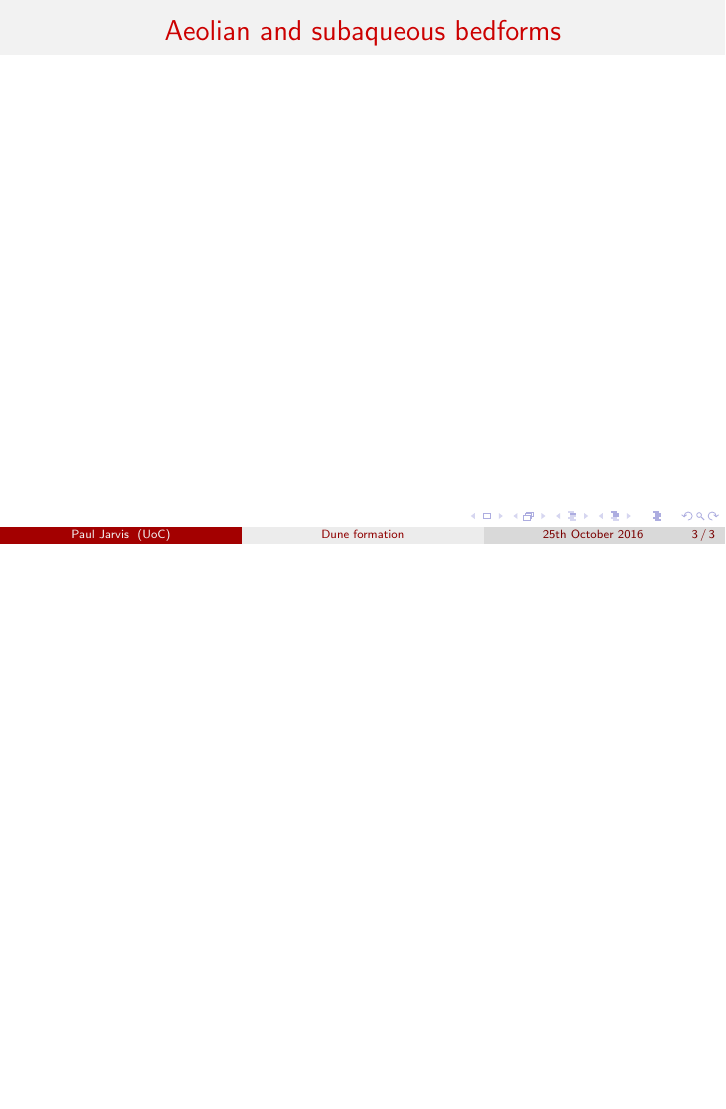
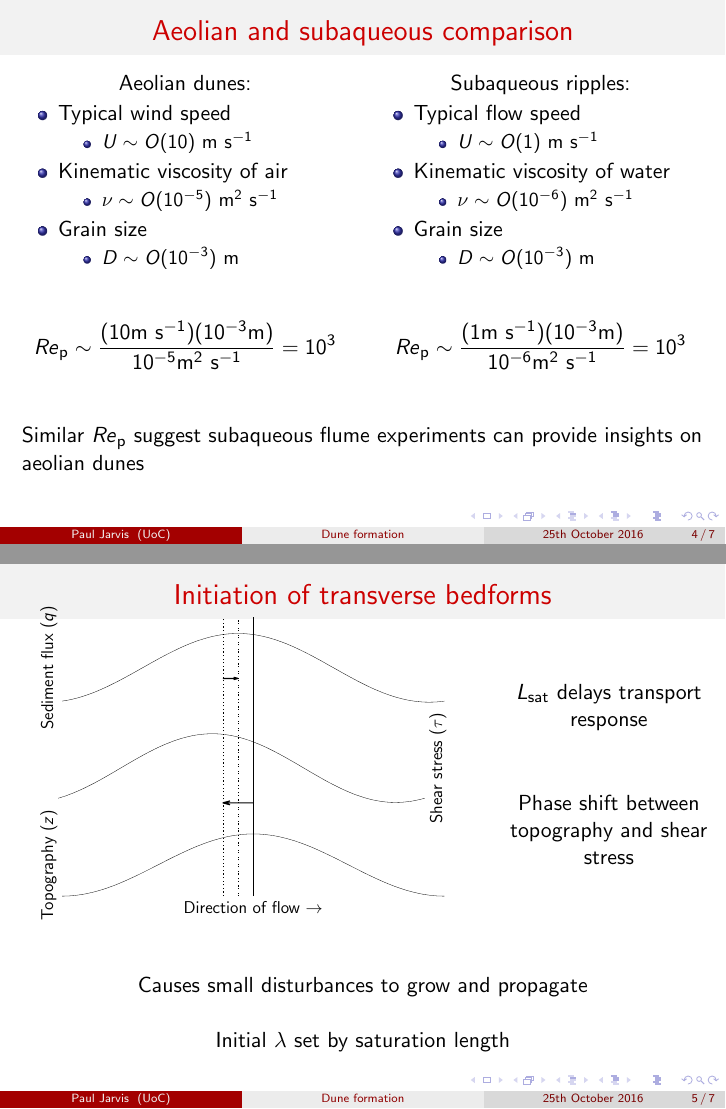
Before and after one commit to Paul-Jarvis/windy_day, LaTeX slides (windy_day.tex, which reads phase_shift.tex): page 3 of 3 before the commit and pages 4 and 5 of 7 after it, the two joined at a grey line, the shorter picture padded with empty space. Compiled offline with pdfLaTeX.

Commit message:
Continued presentation. Finished intro slides and slide describing experimental system. Made figures depicting flume

```diff
--- /dev/null
+++ b/phase_shift.tex
@@ -0,0 +1,99 @@
+% GNUPLOT: LaTeX picture with Postscript
+\begingroup
+  \makeatletter
+  \providecommand\color[2][]{%
+    \GenericError{(gnuplot) \space\space\space\@spaces}{%
+      Package color not loaded in conjunction with
+      terminal option `colourtext'%
+    }{See the gnuplot documentation for explanation.%
+    }{Either use 'blacktext' in gnuplot or load the package
+      color.sty in LaTeX.}%
+    \renewcommand\color[2][]{}%
+  }%
+  \providecommand\includegraphics[2][]{%
+    \GenericError{(gnuplot) \space\space\space\@spaces}{%
+      Package graphicx or graphics not loaded%
+    }{See the gnuplot documentation for explanation.%
+    }{The gnuplot epslatex terminal needs graphicx.sty or graphics.sty.}%
+    \renewcommand\includegraphics[2][]{}%
+  }%
+  \providecommand\rotatebox[2]{#2}%
+  \@ifundefined{ifGPcolor}{%
+    \newif\ifGPcolor
+    \GPcolorfalse
+  }{}%
+  \@ifundefined{ifGPblacktext}{%
+    \newif\ifGPblacktext
+    \GPblacktexttrue
+  }{}%
+  % define a \g@addto@macro without @ in the name:
+  \let\gplgaddtomacro\g@addto@macro
+  % define empty templates for all commands taking text:
+  \gdef\gplbacktext{}%
+  \gdef\gplfronttext{}%
+  \makeatother
+  \ifGPblacktext
+    % no textcolor at all
+    \def\colorrgb#1{}%
+    \def\colorgray#1{}%
+  \else
+    % gray or color?
+    \ifGPcolor
+      \def\colorrgb#1{\color[rgb]{#1}}%
+      \def\colorgray#1{\color[gray]{#1}}%
+      \expandafter\def\csname LTw\endcsname{\color{white}}%
+      \expandafter\def\csname LTb\endcsname{\color{black}}%
+      \expandafter\def\csname LTa\endcsname{\color{black}}%
+      \expandafter\def\csname LT0\endcsname{\color[rgb]{1,0,0}}%
+      \expandafter\def\csname LT1\endcsname{\color[rgb]{0,1,0}}%
+      \expandafter\def\csname LT2\endcsname{\color[rgb]{0,0,1}}%
+      \expandafter\def\csname LT3\endcsname{\color[rgb]{1,0,1}}%
+      \expandafter\def\csname LT4\endcsname{\color[rgb]{0,1,1}}%
+      \expandafter\def\csname LT5\endcsname{\color[rgb]{1,1,0}}%
+      \expandafter\def\csname LT6\endcsname{\color[rgb]{0,0,0}}%
+      \expandafter\def\csname LT7\endcsname{\color[rgb]{1,0.3,0}}%
+      \expandafter\def\csname LT8\endcsname{\color[rgb]{0.5,0.5,0.5}}%
+    \else
+      % gray
+      \def\colorrgb#1{\color{black}}%
+      \def\colorgray#1{\color[gray]{#1}}%
+      \expandafter\def\csname LTw\endcsname{\color{white}}%
+      \expandafter\def\csname LTb\endcsname{\color{black}}%
+      \expandafter\def\csname LTa\endcsname{\color{black}}%
+      \expandafter\def\csname LT0\endcsname{\color{black}}%
+      \expandafter\def\csname LT1\endcsname{\color{black}}%
+      \expandafter\def\csname LT2\endcsname{\color{black}}%
+      \expandafter\def\csname LT3\endcsname{\color{black}}%
+      \expandafter\def\csname LT4\endcsname{\color{black}}%
+      \expandafter\def\csname LT5\endcsname{\color{black}}%
+      \expandafter\def\csname LT6\endcsname{\color{black}}%
+      \expandafter\def\csname LT7\endcsname{\color{black}}%
+      \expandafter\def\csname LT8\endcsname{\color{black}}%
+    \fi
+  \fi
+  \setlength{\unitlength}{0.0500bp}%
+  \begin{picture}(7200.00,5040.00)%
+    \gplgaddtomacro\gplbacktext{%
+      \csname LTb\endcsname%
+      \put(176,4199){\rotatebox{-270}{\makebox(0,0){\strut{}Sediment flux ($q$)}}}%
+    }%
+    \gplgaddtomacro\gplfronttext{%
+    }%
+    \gplgaddtomacro\gplbacktext{%
+      \csname LTb\endcsname%
+      \put(6692,2519){\rotatebox{-270}{\makebox(0,0){\strut{}Shear stress ($\tau$)}}}%
+    }%
+    \gplgaddtomacro\gplfronttext{%
+    }%
+    \gplgaddtomacro\gplbacktext{%
+      \csname LTb\endcsname%
+      \put(176,895){\rotatebox{-270}{\makebox(0,0){\strut{}Topography ($z$)}}}%
+      \put(3599,154){\makebox(0,0){\strut{}Direction of flow $\to$}}%
+    }%
+    \gplgaddtomacro\gplfronttext{%
+    }%
+    \gplbacktext
+    \put(0,0){\includegraphics{phase_shift}}%
+    \gplfronttext
+  \end{picture}%
+\endgroup
--- a/windy_day.tex
+++ b/windy_day.tex
@@ -90,6 +90,7 @@
 \usepackage{amsmath}
 
 \newcommand\Bo{\mbox{\textit{Bo}}}  % Bond number
+\newcommand\Rey{\mbox{\textit{Re}}}  % Bond number
 
 \def\Xint#1{\mathchoice
 {\XXint\displaystyle\textstyle{#1}}%
@@ -226,4 +227,3 @@
 %-----------------------------------------------
 
 \begin{frame}
-  \frametitle{Aeolian and subaqueous bedforms}
@@ -229,0 +327,113 @@
+\begin{frame}
+  \frametitle{Aeolian and subaqueous comparison}
+
+  \vspace{-1cm}
+
+  \begin{columns}[t]
+
+    \begin{column}{0.5\textwidth}
+
+      \centering
+
+      Aeolian dunes:
+
+      \begin{itemize}
+      \item Typical wind speed
+        \begin{itemize}
+        \item $U \sim O(10)$ m s$^{-1}$
+        \end{itemize}
+      \item Kinematic viscosity of air
+        \begin{itemize}
+        \item $\nu \sim O(10^{-5})$ m$^{2}$ s$^{-1}$
+        \end{itemize}
+      \item Grain size
+        \begin{itemize}
+        \item $D \sim O(10^{-3})$ m
+        \end{itemize}
+      \end{itemize}
+
+      \begin{equation}
+        \Rey_{\text{p}} \sim \frac{(10 \text{m s}^{-1})(10^{-3} \text{m})}{10^{-5} \text{m}^{2} \text{ s}^{-1}} = 10^{3} \nonumber
+      \end{equation}
+
+    \end{column}
+
+    \begin{column}{0.5\textwidth}
+
+      \centering
+
+      Subaqueous ripples:
+
+      \begin{itemize}
+      \item Typical flow speed
+        \begin{itemize}
+        \item $U \sim O(1)$ m s$^{-1}$
+        \end{itemize}
+      \item Kinematic viscosity of water
+        \begin{itemize}
+        \item $\nu \sim O(10^{-6})$ m$^{2}$ s$^{-1}$
+        \end{itemize}
+      \item Grain size
+        \begin{itemize}
+        \item $D \sim O(10^{-3})$ m
+        \end{itemize}
+      \end{itemize}
+
+      \begin{equation}
+        \Rey_{\text{p}} \sim \frac{(1 \text{m s}^{-1})(10^{-3} \text{m})}{10^{-6} \text{m}^{2} \text{ s}^{-1}} = 10^{3} \nonumber
+      \end{equation}
+
+    \end{column}
+
+  \end{columns}
+
+  \vspace{1cm}
+
+  Similar $\Rey_{\text{p}}$ suggest subaqueous flume experiments can provide insights on aeolian dunes
+
+\end{frame}
+%-----------------------------------------------
+
+\begin{frame}
+  \frametitle{Initiation of transverse bedforms}
+
+  \vspace{-1cm}
+
+  \begin{columns}[t]
+
+    \begin{column}{0.7\textwidth}
+
+      \centering
+
+      \resizebox{0.9\textwidth}{!}{\Large \input{phase_shift.tex}}
+
+    \end{column}
+
+    \begin{column}{0.3\textwidth}
+
+      \centering
+
+      \vspace{1cm}
+
+      $L_{\text{sat}}$ delays transport response
+
+      \vspace{1cm}
+
+      Phase shift between topography and shear stress
+
+    \end{column}
+
+
+  \end{columns}
+
+  \vspace{1cm}
+
+  \centering
+
+  Causes small disturbances to grow and propagate
+
+  \vspace{0.5cm}
+
+  Initial $\lambda$ set by saturation length
+
+\end{frame}
```
Also changed, not shown: annular_flume.png (added), filled_annular_flume.png (added), phase_shift.eps (added), sed_trans.png (added), windy_day.tex (140 more changed lines), 9 other files.
